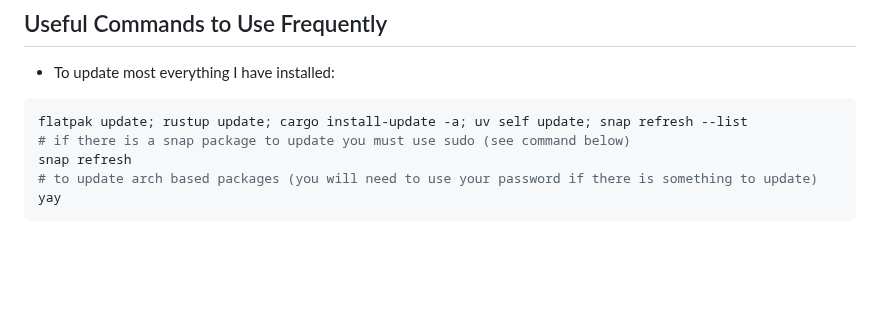
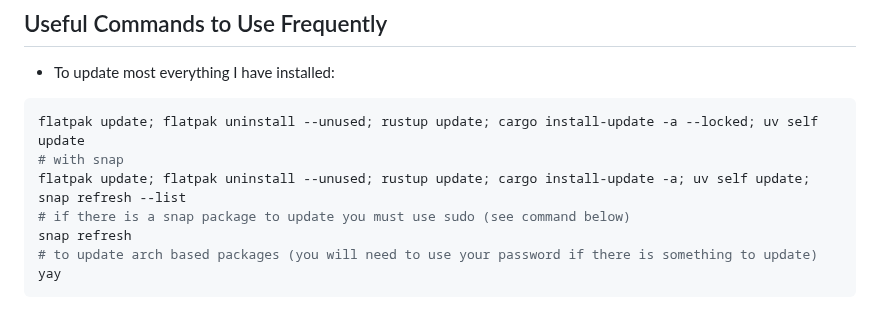
Before and after one commit to ldsands/UsefulCodeSnippets, a Markdown page: OtherSoftware/Linux/EndeavourOS.md, the part around the change. Drawn GitHub-style; blank space fills up the shorter version.

````diff
--- a/OtherSoftware/Linux/EndeavourOS.md
+++ b/OtherSoftware/Linux/EndeavourOS.md
@@ -273,7 +273,9 @@ flatpak install flathub com.google.Chrome # web browser
 - To update most everything I have installed:
 
 ```sh
-flatpak update; rustup update; cargo install-update -a; uv self update; snap refresh --list
+flatpak update; flatpak uninstall --unused; rustup update; cargo install-update -a --locked; uv self update
+# with snap
+flatpak update; flatpak uninstall --unused; rustup update; cargo install-update -a; uv self update; snap refresh --list
 # if there is a snap package to update you must use sudo (see command below)
 snap refresh
 # to update arch based packages (you will need to use your password if there is something to update)
````
Also changed, not shown: OtherSoftware/Linux/Bash.md (+3 -0 lines).
